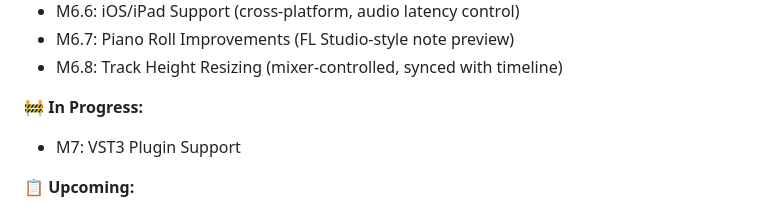
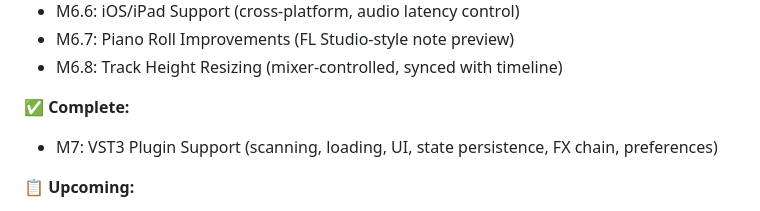
Before and after one commit to tsbujacncl/solar-audio, a Markdown page: docs/ROADMAP.md, the part around one of its changes. Rendered like a GitHub page.

```diff
--- a/docs/ROADMAP.md
+++ b/docs/ROADMAP.md
@@ -88,8 +88,8 @@ Week 0    Week 10   Week 15   Week 22
 - M6.7: Piano Roll Improvements (FL Studio-style note preview)
 - M6.8: Track Height Resizing (mixer-controlled, synced with timeline)
 
-**🚧 In Progress:**
-- M7: VST3 Plugin Support
+**✅ Complete:**
+- M7: VST3 Plugin Support (scanning, loading, UI, state persistence, FX chain, preferences)
 
 **📋 Upcoming:**
 - M8: Stock Instruments
```
Also changed, not shown: other parts of docs/ROADMAP.md (+24 -21 lines), docs/IMPLEMENTATION_PLAN.md (+20 -17 lines).
